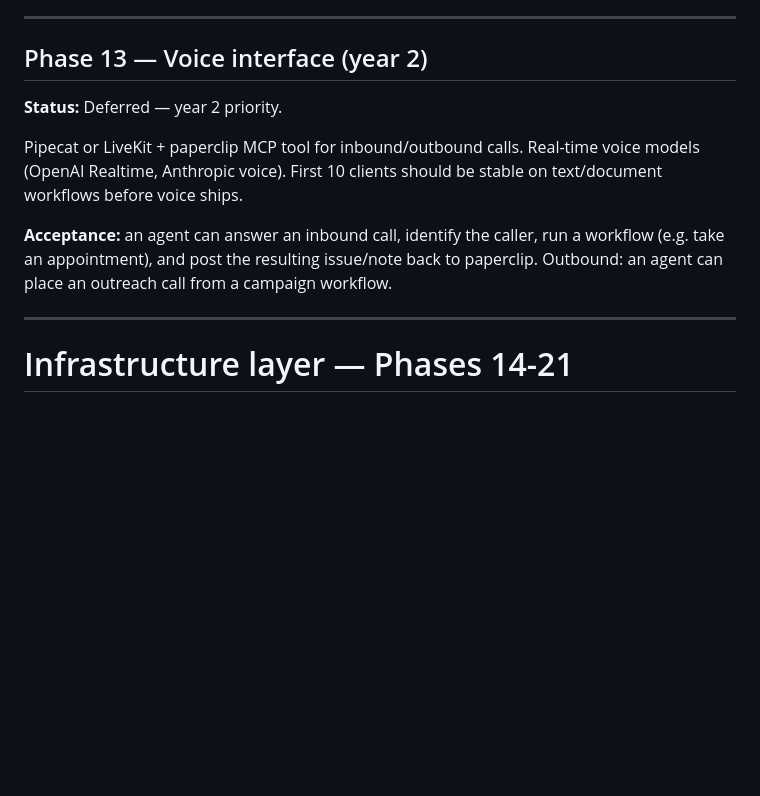
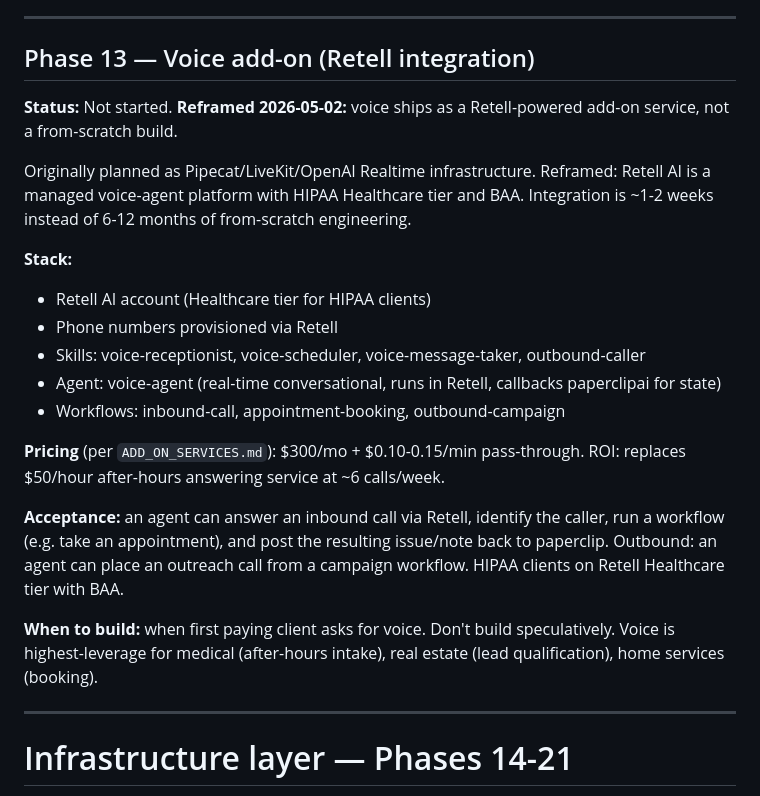
Before and after one commit to a-desanto/control-plane, a Markdown page: ROADMAP.md, the part around the change. GitHub-like rendering; blank space fills up the shorter version.

Commit message:
roadmap(phase 13): reframe as Retell add-on integration
Co-Authored-By: Claude Sonnet 4.6 <noreply@anthropic.com>

```diff
--- a/ROADMAP.md
+++ b/ROADMAP.md
@@ -319,13 +319,24 @@ Layered on top of the universal seven. Tony's existing client relationships span
 
 ---
 
-## Phase 13 — Voice interface (year 2)
+## Phase 13 — Voice add-on (Retell integration)
 
-**Status:** Deferred — year 2 priority.
+**Status:** Not started. **Reframed 2026-05-02:** voice ships as a Retell-powered add-on service, not a from-scratch build.
 
-Pipecat or LiveKit + paperclip MCP tool for inbound/outbound calls. Real-time voice models (OpenAI Realtime, Anthropic voice). First 10 clients should be stable on text/document workflows before voice ships.
+Originally planned as Pipecat/LiveKit/OpenAI Realtime infrastructure. Reframed: Retell AI is a managed voice-agent platform with HIPAA Healthcare tier and BAA. Integration is ~1-2 weeks instead of 6-12 months of from-scratch engineering.
 
-**Acceptance:** an agent can answer an inbound call, identify the caller, run a workflow (e.g. take an appointment), and post the resulting issue/note back to paperclip. Outbound: an agent can place an outreach call from a campaign workflow.
+**Stack:**
+- Retell AI account (Healthcare tier for HIPAA clients)
+- Phone numbers provisioned via Retell
+- Skills: voice-receptionist, voice-scheduler, voice-message-taker, outbound-caller
+- Agent: voice-agent (real-time conversational, runs in Retell, callbacks paperclipai for state)
+- Workflows: inbound-call, appointment-booking, outbound-campaign
+
+**Pricing** (per `ADD_ON_SERVICES.md`): $300/mo + $0.10-0.15/min pass-through. ROI: replaces $50/hour after-hours answering service at ~6 calls/week.
+
+**Acceptance:** an agent can answer an inbound call via Retell, identify the caller, run a workflow (e.g. take an appointment), and post the resulting issue/note back to paperclip. Outbound: an agent can place an outreach call from a campaign workflow. HIPAA clients on Retell Healthcare tier with BAA.
+
+**When to build:** when first paying client asks for voice. Don't build speculatively. Voice is highest-leverage for medical (after-hours intake), real estate (lead qualification), home services (booking).
 
 ---
 
```
